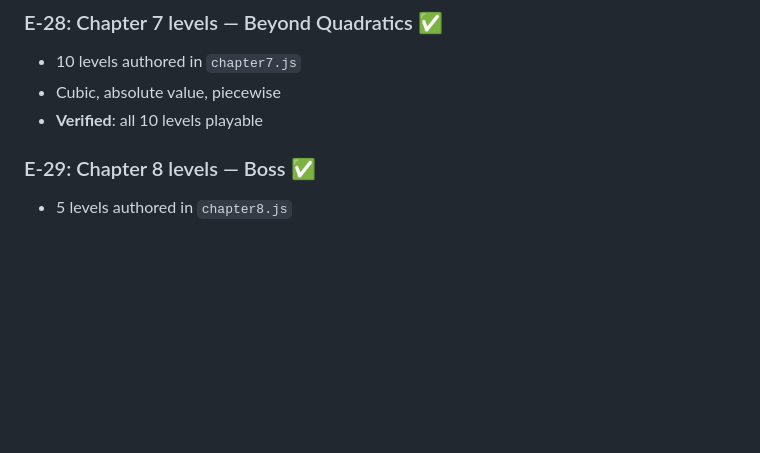
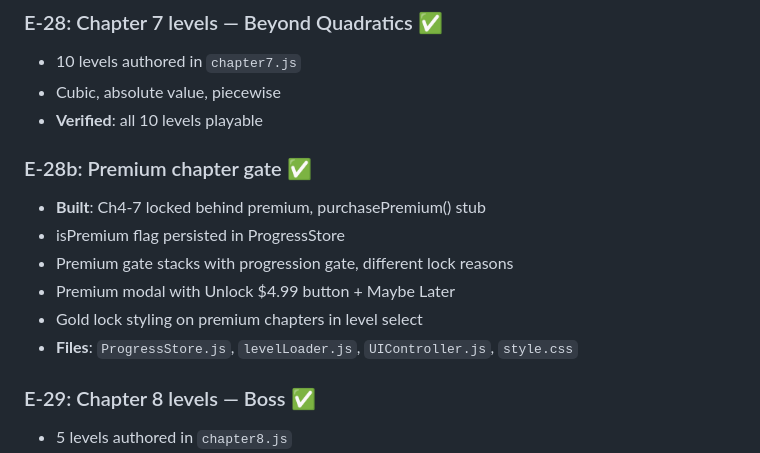
Before and after one commit to thegizmopro/happy-nerds, a Markdown page: ENGINEERING-PLAN.md, the part around the change. Rendered like a GitHub page; blank space fills up the shorter version.

Commit message:
docs: update ENGINEERING-PLAN — E-28b premium gate done

```diff
--- a/ENGINEERING-PLAN.md
+++ b/ENGINEERING-PLAN.md
@@ -193,6 +193,14 @@ This is the formal programming plan derived from GAME-DESIGN.md, reconciled agai
 - 10 levels authored in `chapter7.js`
 - Cubic, absolute value, piecewise
 - **Verified**: all 10 levels playable
+
+### E-28b: Premium chapter gate ✅
+- **Built**: Ch4-7 locked behind premium, purchasePremium() stub
+- isPremium flag persisted in ProgressStore
+- Premium gate stacks with progression gate, different lock reasons
+- Premium modal with Unlock $4.99 button + Maybe Later
+- Gold lock styling on premium chapters in level select
+- **Files**: `ProgressStore.js`, `levelLoader.js`, `UIController.js`, `style.css`
 
 ### E-29: Chapter 8 levels — Boss ✅
 - 5 levels authored in `chapter8.js`
```
